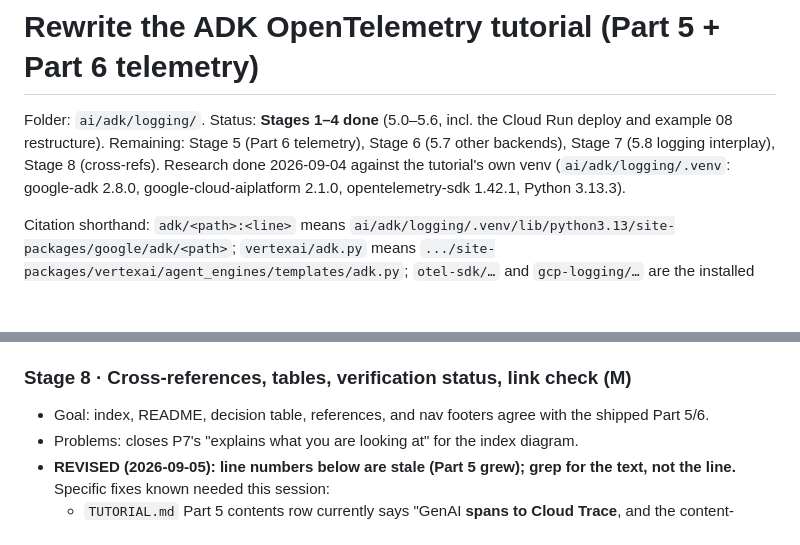
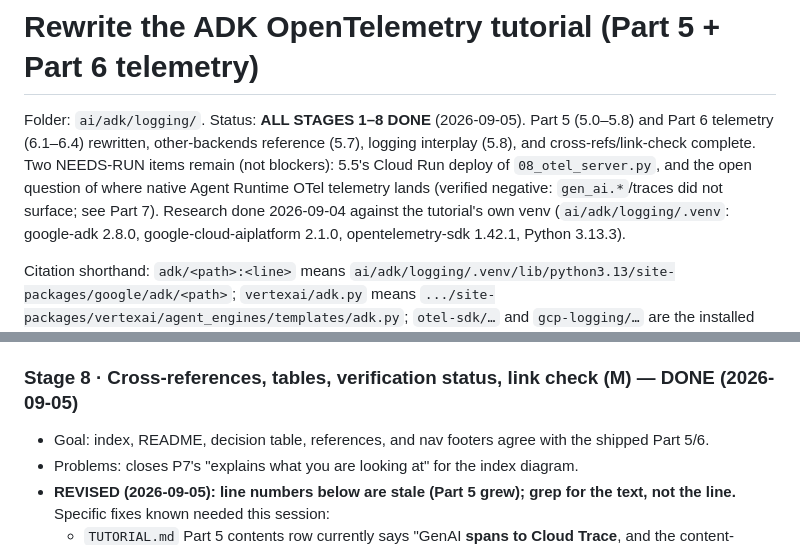
Before and after one commit to roitraining/gcp-demos, a Markdown page: docs/adk-otel-rewrite.md, 2 parts joined by grey strips. Rendered like a GitHub page; blank space fills up the shorter version.

Commit message:
Cross-references and link check for Part 5/6 rewrite (stage 8)
Align the index, mermaid diagram, and contents row with the shipped Part 5:
- TUTORIAL.md Part 5 contents row: was "GenAI spans to Cloud Trace"; now
  describes the logging-focused sections (gen_ai.* events read back from Cloud
  Logging across the five run targets) + the content knob.
- Stream-4 "lands in" node: lead with Cloud Logging (gen_ai.*), then Cloud Trace
  or any OTLP collector.

Verified: 0 broken relative links across the tutorial; cross-ref grep shows only
intended hits (all example refs point at 08_otel_server.py, no stale
08_otel_cloud); the four new external reference links return 200; decision-table
rows consistent with the shipped Part 5/6. Marks all 8 stages done in the plan.

Co-Authored-By: Claude Opus 4.8 <noreply@anthropic.com>

```diff
--- a/docs/adk-otel-rewrite.md
+++ b/docs/adk-otel-rewrite.md
@@ -1,8 +1,11 @@
 # Rewrite the ADK OpenTelemetry tutorial (Part 5 + Part 6 telemetry)
 
-Folder: `ai/adk/logging/`. Status: **Stages 1–4 done** (5.0–5.6, incl. the Cloud
-Run deploy and example 08 restructure). Remaining: Stage 5 (Part 6 telemetry),
-Stage 6 (5.7 other backends), Stage 7 (5.8 logging interplay), Stage 8 (cross-refs).
+Folder: `ai/adk/logging/`. Status: **ALL STAGES 1–8 DONE** (2026-09-05).
+Part 5 (5.0–5.8) and Part 6 telemetry (6.1–6.4) rewritten, other-backends
+reference (5.7), logging interplay (5.8), and cross-refs/link-check complete.
+Two NEEDS-RUN items remain (not blockers): 5.5's Cloud Run deploy of
+`08_otel_server.py`, and the open question of where native Agent Runtime OTel
+telemetry lands (verified negative: `gen_ai.*`/traces did not surface; see Part 7).
 Research done 2026-09-04
 against the tutorial's own venv (`ai/adk/logging/.venv`: google-adk 2.8.0,
 google-cloud-aiplatform 2.1.0, opentelemetry-sdk 1.42.1, Python 3.13.3).
@@ -532,7 +535,7 @@ Each stage leaves the docs coherent if we stop after it. "M" = mechanical,
 - The independent/correlated/duplicated content is Q5 (fully cited): Python logging ↔ OTel = independent; LoggingPlugin ↔ OTel = independent; `gen_ai.*` events ↔ spans = correlated (trace/span id stamped); Part 4 `X-Cloud-Trace-Context` trace ↔ OTel span trace = different ids. Join key: `Invocation ID` in plugin output = `gcp.vertex.agent.invocation_id` on spans = `gen_ai.conversation.id` (session id).
 - Verify: see Verification, Stage 7.
 
-### Stage 8 · Cross-references, tables, verification status, link check (M)
+### Stage 8 · Cross-references, tables, verification status, link check (M) — DONE (2026-09-05)
 
 - Goal: index, README, decision table, references, and nav footers agree with the shipped Part 5/6.
 - Problems: closes P7's "explains what you are looking at" for the index diagram.
```
Also changed, not shown: 1 other file.
